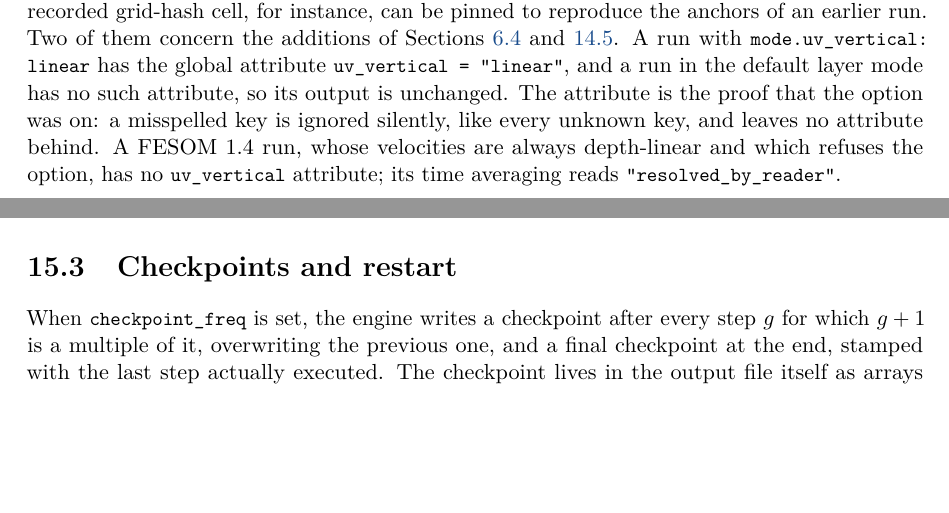
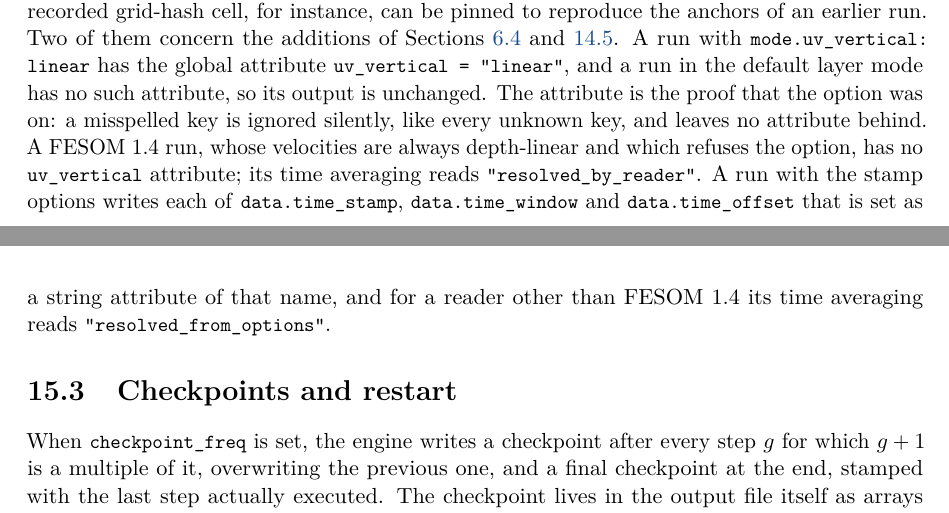
Before and after one commit to CliDyn/kelp, a LaTeX thesis (manual/main.tex, which reads manual/chapters/15-output-restart.tex): two parts of pages 89 and 90 of 125, joined at a grey line, cut so that both start at the same text, the shorter picture padded with empty space. Compiled offline with pdfLaTeX.

Commit message:
Tests: pin the Record times offset, instant with an offset, and the new kelp info refusal; manual and generator notes
test_kelp_info_options now requires the new refusal text (it passed on
1.1.0 through the old TypeError); the offset run asserts the printed
'data.time_offset=+45 min'; resolve_stamps vs the file path gains
instant with +6 h. The output chapter of the manual names the stamp
attributes; the shard generator's START_IDX note points to the
resolved axis.

```diff
--- a/manual/chapters/15-output-restart.tex
+++ b/manual/chapters/15-output-restart.tex
@@ -144,7 +144,10 @@ an earlier run. Two of them concern the additions of \cref{sec:vert-uvdepth,sec:
 the default layer mode has no such attribute, so its output is unchanged. The attribute is the proof that
 the option was on: a misspelled key is ignored silently, like every unknown key, and leaves no attribute
 behind. A FESOM~1.4 run, whose velocities are always depth-linear and which refuses the option, has no
-\code{uv\_vertical} attribute; its time averaging reads \code{"resolved\_by\_reader"}.
+\code{uv\_vertical} attribute; its time averaging reads \code{"resolved\_by\_reader"}. A run with the
+stamp options writes each of \conf{data.time\_stamp}, \conf{data.time\_window} and
+\conf{data.time\_offset} that is set as a string attribute of that name, and for a reader other than
+FESOM~1.4 its time averaging reads \code{"resolved\_from\_options"}.
 
 \section{Checkpoints and restart}\label{sec:out-restart}
 
```
Also changed, not shown: .claude/skills/kelp-experiment/references/campaign-templates.md, 3 other files.
